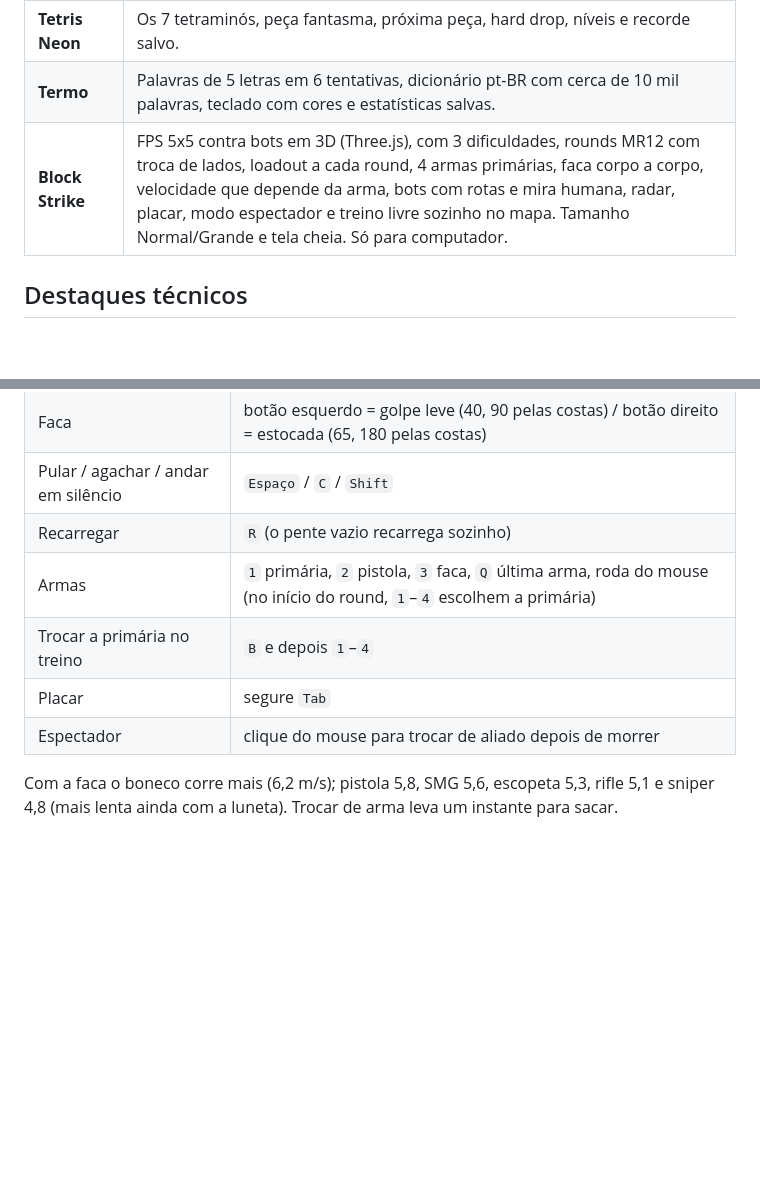
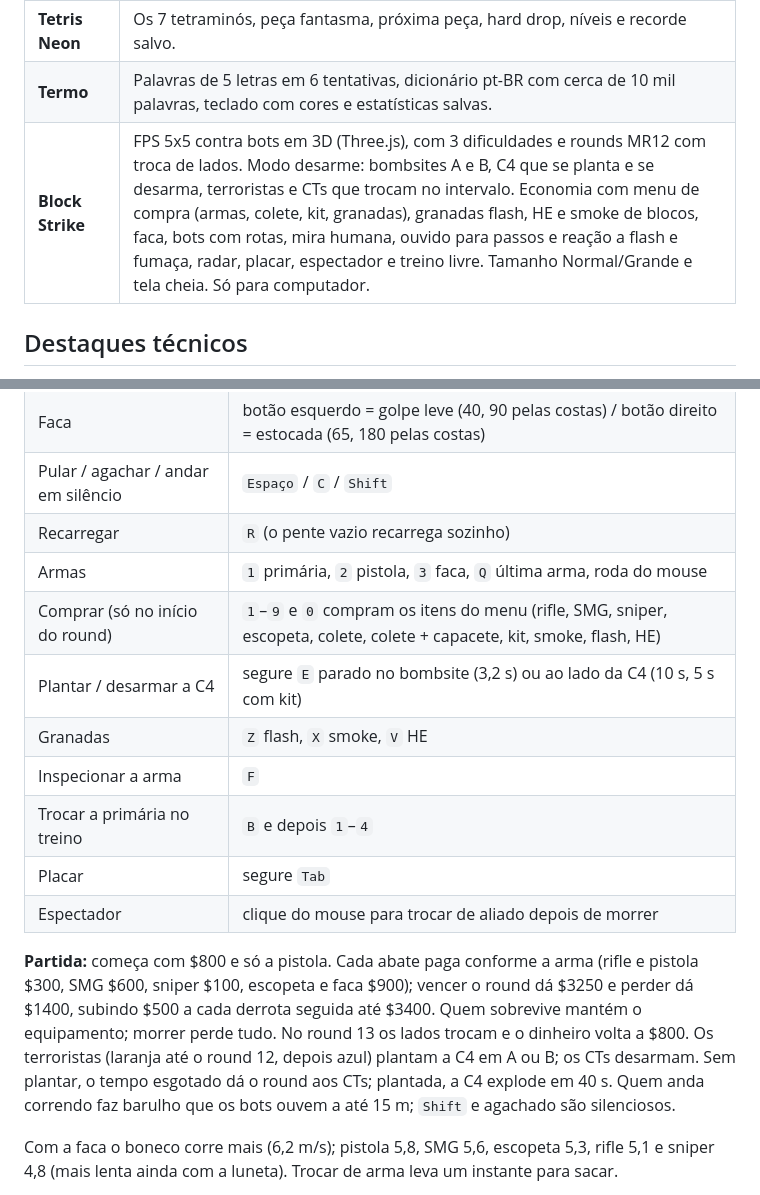
Before and after one commit to lmaciel0/flow-games, a Markdown page: README.md, 2 parts joined by grey strips. Drawn GitHub-style; blank space fills up the shorter version.

Commit message:
docs: README do Block Strike com C4, economia, granadas e novas teclas
Co-Authored-By: Claude Sonnet 5.5 <noreply@anthropic.com>

```diff
--- a/README.md
+++ b/README.md
@@ -18,7 +18,7 @@ Sete jogos em **HTML, CSS e JavaScript puros**: sem build e sem framework, e a
 | **Campo Minado** | Primeiro clique sempre seguro, três dificuldades, modo bandeira para toque e melhor tempo salvo por dificuldade. |
 | **Tetris Neon** | Os 7 tetraminós, peça fantasma, próxima peça, hard drop, níveis e recorde salvo. |
 | **Termo** | Palavras de 5 letras em 6 tentativas, dicionário pt-BR com cerca de 10 mil palavras, teclado com cores e estatísticas salvas. |
-| **Block Strike** | FPS 5x5 contra bots em 3D (Three.js), com 3 dificuldades, rounds MR12 com troca de lados, loadout a cada round, 4 armas primárias, faca corpo a corpo, velocidade que depende da arma, bots com rotas e mira humana, radar, placar, modo espectador e treino livre sozinho no mapa. Tamanho Normal/Grande e tela cheia. Só para computador. |
+| **Block Strike** | FPS 5x5 contra bots em 3D (Three.js), com 3 dificuldades e rounds MR12 com troca de lados. Modo desarme: bombsites A e B, C4 que se planta e se desarma, terroristas e CTs que trocam no intervalo. Economia com menu de compra (armas, colete, kit, granadas), granadas flash, HE e smoke de blocos, faca, bots com rotas, mira humana, ouvido para passos e reação a flash e fumaça, radar, placar, espectador e treino livre. Tamanho Normal/Grande e tela cheia. Só para computador. |
 
 ## Destaques técnicos
 
@@ -41,10 +41,16 @@ Sete jogos em **HTML, CSS e JavaScript puros**: sem build e sem framework, e a
 | Faca | botão esquerdo = golpe leve (40, 90 pelas costas) / botão direito = estocada (65, 180 pelas costas) |
 | Pular / agachar / andar em silêncio | `Espaço` / `C` / `Shift` |
 | Recarregar | `R` (o pente vazio recarrega sozinho) |
-| Armas | `1` primária, `2` pistola, `3` faca, `Q` última arma, roda do mouse (no início do round, `1`–`4` escolhem a primária) |
+| Armas | `1` primária, `2` pistola, `3` faca, `Q` última arma, roda do mouse |
+| Comprar (só no início do round) | `1`–`9` e `0` compram os itens do menu (rifle, SMG, sniper, escopeta, colete, colete + capacete, kit, smoke, flash, HE) |
+| Plantar / desarmar a C4 | segure `E` parado no bombsite (3,2 s) ou ao lado da C4 (10 s, 5 s com kit) |
+| Granadas | `Z` flash, `X` smoke, `V` HE |
+| Inspecionar a arma | `F` |
 | Trocar a primária no treino | `B` e depois `1`–`4` |
 | Placar | segure `Tab` |
 | Espectador | clique do mouse para trocar de aliado depois de morrer |
+
+**Partida:** começa com $800 e só a pistola. Cada abate paga conforme a arma (rifle e pistola $300, SMG $600, sniper $100, escopeta e faca $900); vencer o round dá $3250 e perder dá $1400, subindo $500 a cada derrota seguida até $3400. Quem sobrevive mantém o equipamento; morrer perde tudo. No round 13 os lados trocam e o dinheiro volta a $800. Os terroristas (laranja até o round 12, depois azul) plantam a C4 em A ou B; os CTs desarmam. Sem plantar, o tempo esgotado dá o round aos CTs; plantada, a C4 explode em 40 s. Quem anda correndo faz barulho que os bots ouvem a até 15 m; `Shift` e agachado são silenciosos.
 
 Com a faca o boneco corre mais (6,2 m/s); pistola 5,8, SMG 5,6, escopeta 5,3, rifle 5,1 e sniper 4,8 (mais lenta ainda com a luneta). Trocar de arma leva um instante para sacar.
 
```
